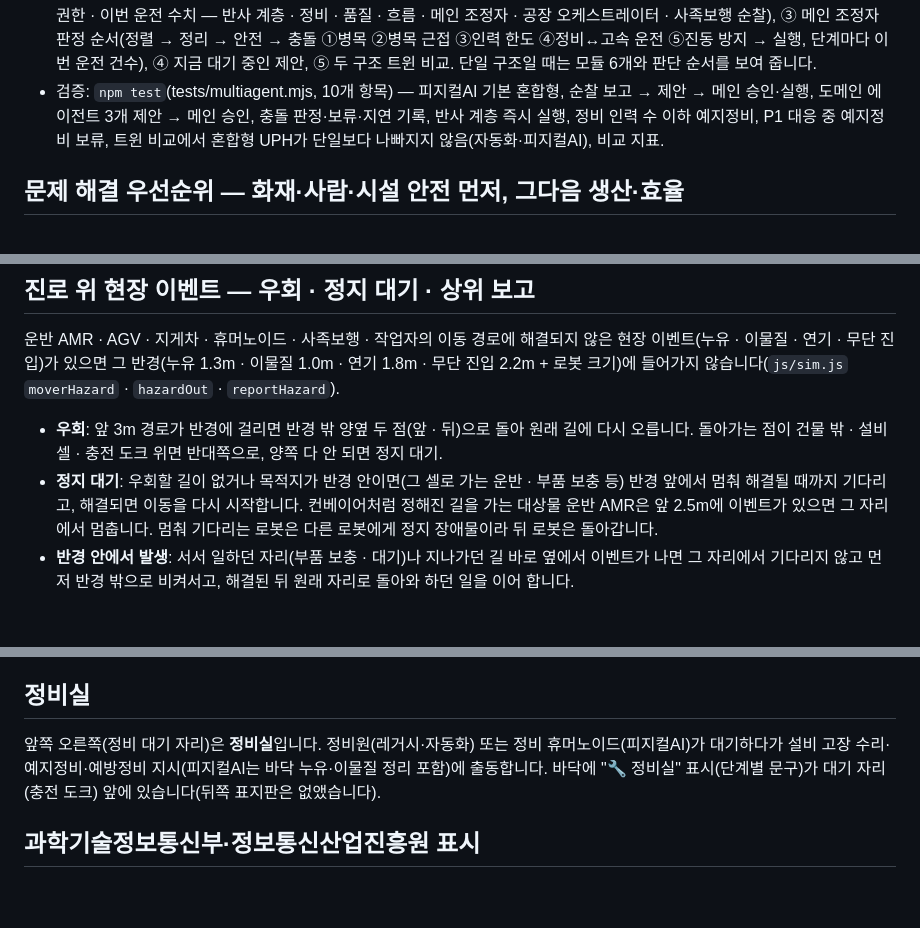
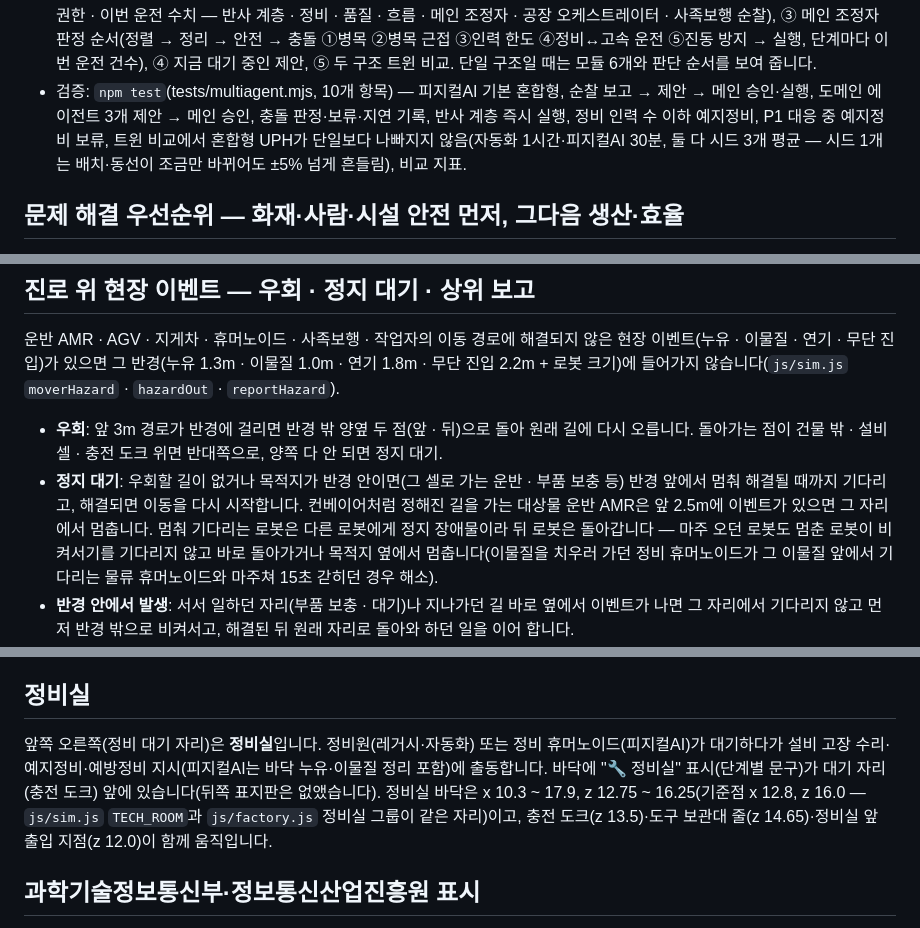
Before and after one commit to theuniversepark/jin-3d, a Markdown page: README.md, 3 parts joined by grey strips. Rendered like a GitHub page; blank space fills up the shorter version.

Commit message:
문서 최신화 — 진로 이벤트 대기 로봇 양보 규칙, 정비실 위치, 혼합형 비교 테스트 시드, 로고 권리 고지(과기정통부·NIPA)
Co-Authored-By: Claude Opus 5.5 <noreply@anthropic.com>

```diff
--- a/README.md
+++ b/README.md
@@ -64,7 +64,7 @@ ES 모듈을 쓰기 때문에 `index.html`을 파일로 바로 열면 동작하
 
   - **해석**: 자동화 공장에서는 메인 조정자가 병목 셀 가동 중 예지정비를 대기 구간으로 미루고 정비 인력 수만큼만 정비를 걸어 처리량이 늘고 고장·정지가 줄었습니다(대가: 제안 → 실행 평균 약 1초 지연). 피지컬AI 공장은 처음에는 예지정비·보정을 사족보행 순찰이 에이전트를 거치지 않고 바로 걸어 두 구조 결과가 같았습니다. 순찰 보고를 정비·품질 에이전트 제안으로 받아 메인 조정자가 판정(병목 가동 중 미룸 · 인력 한도 · P1 보류)하도록 바꾼 뒤 혼합형이 UPH +0.5% · OEE +0.28%p로 약간 나아져 기본 구조로 적용했습니다(효과는 자동화보다 작음). 레거시는 에이전트가 수동 운영(작업반장)이라 비교하지 않습니다.
 - **에이전트 구성 화면**: FACOS 🤖 자율 에이전트 팝업 맨 위 **🧩 에이전트 구성 · 역할 · 관계 · 판정 순서** 버튼을 누르면 펼쳐집니다(`js/agentinfo.js`) — ① 상관 관계 도식(오케스트레이터 · 도메인 에이전트 3개 → 제안 큐 → 메인 조정자 → 공장 실행, 사족보행 순찰 보고, 반사 계층 바로 실행 · 상자마다 이번 운전 제안·승인·보고 수), ② 에이전트 목록(계층 · 주기 · 기능 · 역할 · 권한 · 이번 운전 수치 — 반사 계층 · 정비 · 품질 · 흐름 · 메인 조정자 · 공장 오케스트레이터 · 사족보행 순찰), ③ 메인 조정자 판정 순서(정렬 → 정리 → 안전 → 충돌 ①병목 ②병목 근접 ③인력 한도 ④정비↔고속 운전 ⑤진동 방지 → 실행, 단계마다 이번 운전 건수), ④ 지금 대기 중인 제안, ⑤ 두 구조 트윈 비교. 단일 구조일 때는 모듈 6개와 판단 순서를 보여 줍니다.
-- 검증: `npm test`(tests/multiagent.mjs, 10개 항목) — 피지컬AI 기본 혼합형, 순찰 보고 → 제안 → 메인 승인·실행, 도메인 에이전트 3개 제안 → 메인 승인, 충돌 판정·보류·지연 기록, 반사 계층 즉시 실행, 정비 인력 수 이하 예지정비, P1 대응 중 예지정비 보류, 트윈 비교에서 혼합형 UPH가 단일보다 나빠지지 않음(자동화·피지컬AI), 비교 지표.
+- 검증: `npm test`(tests/multiagent.mjs, 10개 항목) — 피지컬AI 기본 혼합형, 순찰 보고 → 제안 → 메인 승인·실행, 도메인 에이전트 3개 제안 → 메인 승인, 충돌 판정·보류·지연 기록, 반사 계층 즉시 실행, 정비 인력 수 이하 예지정비, P1 대응 중 예지정비 보류, 트윈 비교에서 혼합형 UPH가 단일보다 나빠지지 않음(자동화 1시간·피지컬AI 30분, 둘 다 시드 3개 평균 — 시드 1개는 배치·동선이 조금만 바뀌어도 ±5% 넘게 흔들림), 비교 지표.
 
 ## 문제 해결 우선순위 — 화재·사람·시설 안전 먼저, 그다음 생산·효율
 여러 문제·이벤트가 겹치면 오케스트레이터가 **안전을 먼저, 생산량·공정 운영·효율을 나중에** 처리합니다(`js/orchestrator.js` `PRIORITY` · `js/sim.js` `pickResponder` · `preemptJob`).
@@ -93,7 +93,7 @@ ES 모듈을 쓰기 때문에 `index.html`을 파일로 바로 열면 동작하
 ## 진로 위 현장 이벤트 — 우회 · 정지 대기 · 상위 보고
 운반 AMR · AGV · 지게차 · 휴머노이드 · 사족보행 · 작업자의 이동 경로에 해결되지 않은 현장 이벤트(누유 · 이물질 · 연기 · 무단 진입)가 있으면 그 반경(누유 1.3m · 이물질 1.0m · 연기 1.8m · 무단 진입 2.2m + 로봇 크기)에 들어가지 않습니다(`js/sim.js` `moverHazard` · `hazardOut` · `reportHazard`).
 - **우회**: 앞 3m 경로가 반경에 걸리면 반경 밖 양옆 두 점(앞 · 뒤)으로 돌아 원래 길에 다시 오릅니다. 돌아가는 점이 건물 밖 · 설비 셀 · 충전 도크 위면 반대쪽으로, 양쪽 다 안 되면 정지 대기.
-- **정지 대기**: 우회할 길이 없거나 목적지가 반경 안이면(그 셀로 가는 운반 · 부품 보충 등) 반경 앞에서 멈춰 해결될 때까지 기다리고, 해결되면 이동을 다시 시작합니다. 컨베이어처럼 정해진 길을 가는 대상물 운반 AMR은 앞 2.5m에 이벤트가 있으면 그 자리에서 멈춥니다. 멈춰 기다리는 로봇은 다른 로봇에게 정지 장애물이라 뒤 로봇은 돌아갑니다.
+- **정지 대기**: 우회할 길이 없거나 목적지가 반경 안이면(그 셀로 가는 운반 · 부품 보충 등) 반경 앞에서 멈춰 해결될 때까지 기다리고, 해결되면 이동을 다시 시작합니다. 컨베이어처럼 정해진 길을 가는 대상물 운반 AMR은 앞 2.5m에 이벤트가 있으면 그 자리에서 멈춥니다. 멈춰 기다리는 로봇은 다른 로봇에게 정지 장애물이라 뒤 로봇은 돌아갑니다 — 마주 오던 로봇도 멈춘 로봇이 비켜서기를 기다리지 않고 바로 돌아가거나 목적지 옆에서 멈춥니다(이물질을 치우러 가던 정비 휴머노이드가 그 이물질 앞에서 기다리는 물류 휴머노이드와 마주쳐 15초 갇히던 경우 해소).
 - **반경 안에서 발생**: 서서 일하던 자리(부품 보충 · 대기)나 지나가던 길 바로 옆에서 이벤트가 나면 그 자리에서 기다리지 않고 먼저 반경 밖으로 비켜서고, 해결된 뒤 원래 자리로 돌아와 하던 일을 이어 합니다.
 - **상위 오케스트레이터 보고**: 이벤트를 처음 마주친 로봇은 (아직 감지 전이면 자기 센서 · 카메라로 감지해 인시던트를 열고) 인시던트 타임라인에 "○○ 진로에 바닥 누유 — 우회 경로로 돌아감 / 해결될 때까지 정지 대기 (상위 보고 · 영향 N대)"를 남기고, 이벤트 로그에 위치와 조치를 기록합니다. 오케스트레이터는 이를 바탕으로 도구를 챙긴 정비 휴머노이드 · 점검 사족보행을 보냅니다 — 대응 로봇만 반경 안으로 들어갑니다.
 - 검증: `npm test`(tests/hazard.mjs, 7개 항목) — 피지컬AI 2시간 × 시드 2, 10분마다 통로 위 이벤트를 넣어 정지 대기 6대 · 우회 12대, 마주친 이벤트 13건 모두 인시던트에 보고, 대응하지 않는 로봇이 반경 안에 들어간 경우 0회(발생 직후 3초 탈출 시간 제외), 모든 이벤트 150초 안 해결, 출하 계속.
@@ -595,7 +595,7 @@ VLA가 끝단 로봇의 추론 모델이라면, **AIOS**는 공장 운영 시스
 - **🔋 사족보행 충전 스테이션**(파랑, 피지컬AI, 정비실과 드론 이착륙장 사이 x 21.9·23.9, z 14.0): 순찰 로봇마다 도킹 충전기(윗면 상태등: 충전 중 초록 점멸·배터리 부족 주황·대기 파랑). 사족보행 로봇은 보행 약 24분 분량의 배터리를 쓰고, 30% 아래가 되면 다음 순찰 전에 자기 도크로 돌아가 가득 찰 때까지(약 3분) 충전합니다. 라벨·텔레메트리·데이터 연동에 배터리가 나옵니다.
 
 ## 정비실
-앞쪽 오른쪽(정비 대기 자리)은 **정비실**입니다. 정비원(레거시·자동화) 또는 정비 휴머노이드(피지컬AI)가 대기하다가 설비 고장 수리·예지정비·예방정비 지시(피지컬AI는 바닥 누유·이물질 정리 포함)에 출동합니다. 바닥에 "🔧 정비실" 표시(단계별 문구)가 대기 자리(충전 도크) 앞에 있습니다(뒤쪽 표지판은 없앴습니다).
+앞쪽 오른쪽(정비 대기 자리)은 **정비실**입니다. 정비원(레거시·자동화) 또는 정비 휴머노이드(피지컬AI)가 대기하다가 설비 고장 수리·예지정비·예방정비 지시(피지컬AI는 바닥 누유·이물질 정리 포함)에 출동합니다. 바닥에 "🔧 정비실" 표시(단계별 문구)가 대기 자리(충전 도크) 앞에 있습니다(뒤쪽 표지판은 없앴습니다). 정비실 바닥은 x 10.3 ~ 17.9, z 12.75 ~ 16.25(기준점 x 12.8, z 16.0 — `js/sim.js` `TECH_ROOM`과 `js/factory.js` 정비실 그룹이 같은 자리)이고, 충전 도크(z 13.5)·도구 보관대 줄(z 14.65)·정비실 앞 출입 지점(z 12.0)이 함께 움직입니다.
 
 ## 과학기술정보통신부·정보통신산업진흥원 표시
 - 앞쪽 바닥(AGV 충전소와 정비실 사이 가운데) 12×5.4m 바닥 표시(바탕 판 없이 바닥색 위)에 두 줄로 과학기술정보통신부·정보통신산업진흥원 CI 가로형 시그니처(상징 + 로고타입, 공식 색 — 과기정통부 남색 #003764·빨강 #E4032E·회색 #575757, NIPA 남색·빨강·회색 #636463)를 넣었습니다. 위에서 내려다봐도 선명하도록 로고타입은 진한 회색(#3a3a3a)으로 굵게 했습니다(상징은 공식 색 그대로). 뒷벽 관제 서버 랙 양옆(랙과 같은 줄, 관제 화면 아래)에도 로고 스탠드를 세웠습니다 — 왼쪽 과학기술정보통신부, 오른쪽 정보통신산업진흥원(세로형 로고·이름). 로고는 모든 단계(레거시 포함)에 보입니다. (뒷벽 관제 화면 왼쪽에 있던 사인 자리는 CCTV 전광판으로 바뀌었습니다.) 로고 파일: `assets/msit_nipa_ci_bold.png`(바닥) · `assets/msit_logo.png` · `assets/nipa_logo.png`(스탠드)
```
Also changed, not shown: OPEN_SOURCE.md (+1 -1 lines).
